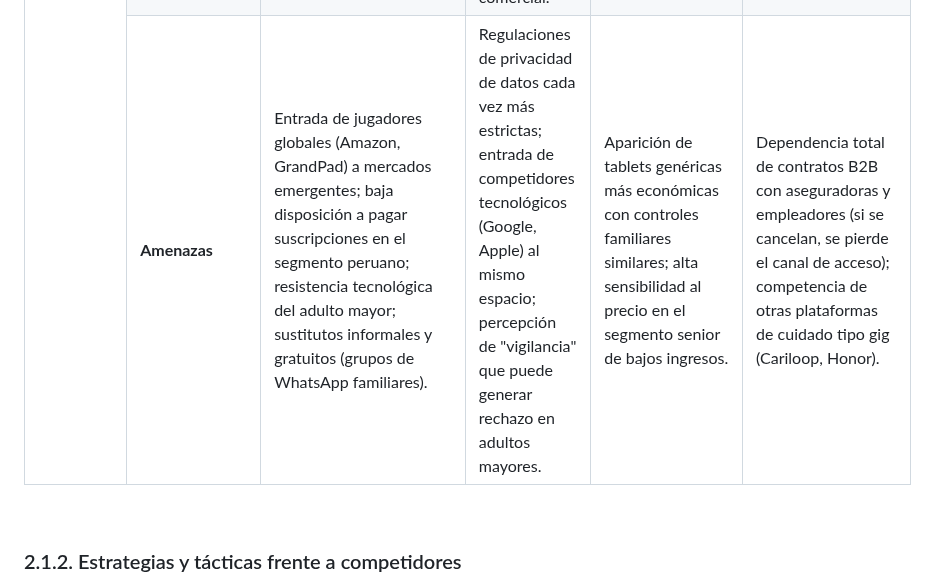
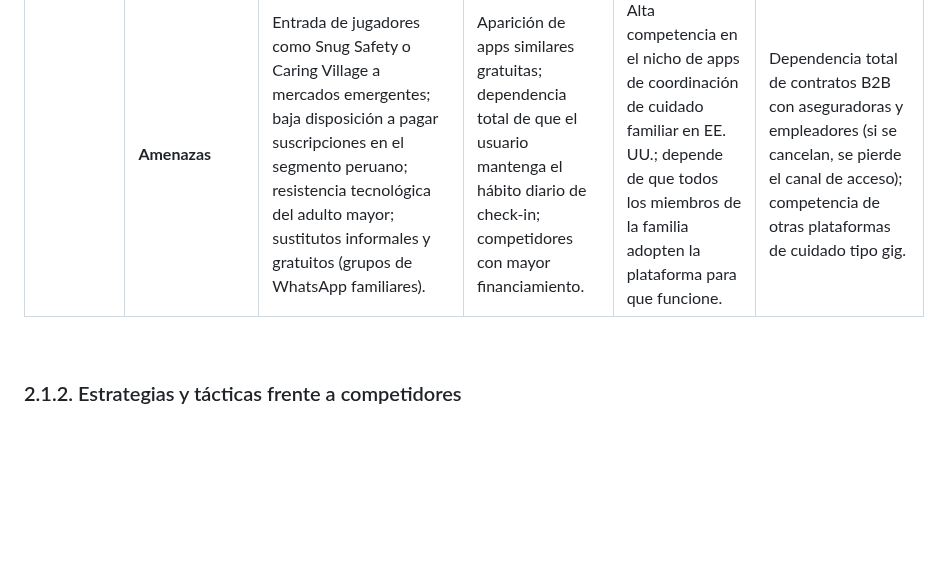
Before and after one commit to upc-pre-202620-1acc0238-4945-vitalcare/serenia-report, a Markdown page: README.md, the part around one of its changes. Rendered like a GitHub page; blank space fills up the shorter version.

```diff
--- a/README.md
+++ b/README.md
@@ -671,10 +671,10 @@ Esta sección tiene como objetivo profundizar en el conocimiento de los competid
   </tr>
   <tr>
     <td><b>Amenazas</b></td>
-    <td>Entrada de jugadores globales (Amazon, GrandPad) a mercados emergentes; baja disposición a pagar suscripciones en el segmento peruano; resistencia tecnológica del adulto mayor; sustitutos informales y gratuitos (grupos de WhatsApp familiares).</td>
-    <td>Regulaciones de privacidad de datos cada vez más estrictas; entrada de competidores tecnológicos (Google, Apple) al mismo espacio; percepción de "vigilancia" que puede generar rechazo en adultos mayores.</td>
-    <td>Aparición de tablets genéricas más económicas con controles familiares similares; alta sensibilidad al precio en el segmento senior de bajos ingresos.</td>
-    <td>Dependencia total de contratos B2B con aseguradoras y empleadores (si se cancelan, se pierde el canal de acceso); competencia de otras plataformas de cuidado tipo gig (Cariloop, Honor).</td>
+    <td>Entrada de jugadores como Snug Safety o Caring Village a mercados emergentes; baja disposición a pagar suscripciones en el segmento peruano; resistencia tecnológica del adulto mayor; sustitutos informales y gratuitos (grupos de WhatsApp familiares).</td>
+    <td>Aparición de apps similares gratuitas; dependencia total de que el usuario mantenga el hábito diario de check-in; competidores con mayor financiamiento.</td>
+    <td>Alta competencia en el nicho de apps de coordinación de cuidado familiar en EE. UU.; depende de que todos los miembros de la familia adopten la plataforma para que funcione.</td>
+    <td>Dependencia total de contratos B2B con aseguradoras y empleadores (si se cancelan, se pierde el canal de acceso); competencia de otras plataformas de cuidado tipo gig.</td>
   </tr>
 </table>
 
```
Also changed, not shown: other parts of README.md (+33 -33 lines), assets/img/competitors/caring-village.png (added), assets/img/competitors/papa.png (added), assets/img/competitors/serenia.png (added), assets/img/competitors/snug-safety.png (added).
